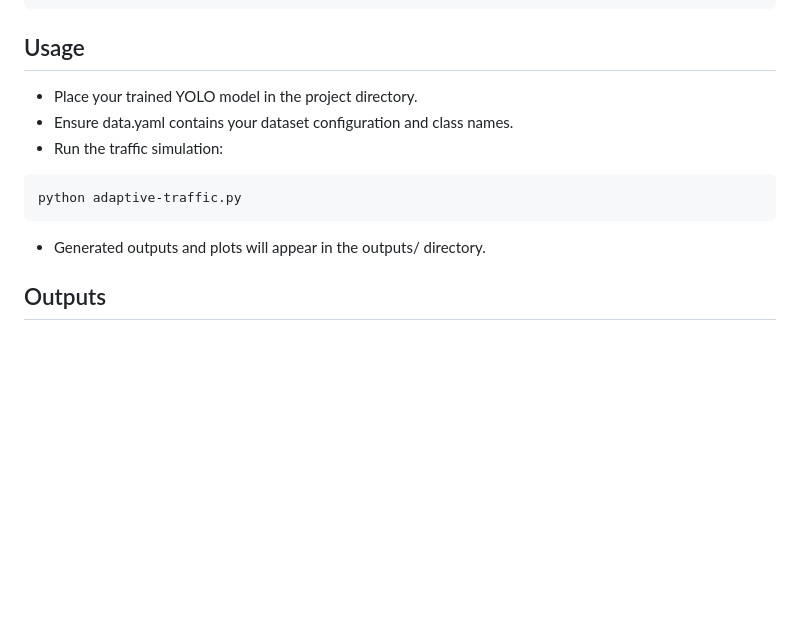
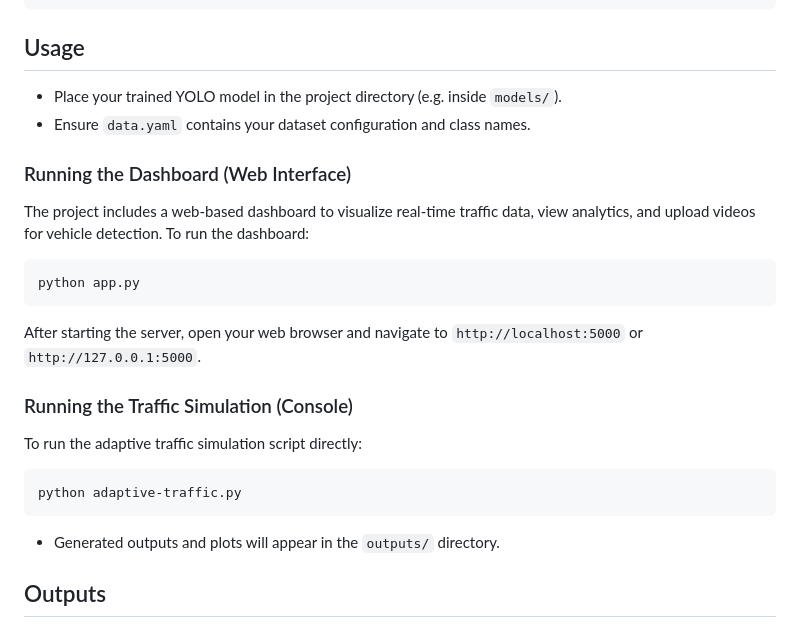
Before and after one commit to melkywsly/PBL-SMART-TRAFFIC-LIGHT, a Markdown page: README.md, the part around the change. Rendered like a GitHub page; blank space fills up the shorter version.

Commit message:
docs: update README to include instructions for running the web dashboard and traffic simulation

````diff
--- a/README.md
+++ b/README.md
@@ -74,13 +74,22 @@ pip install -r requirements.txt
 ```
 
 ## Usage
-- Place your trained YOLO model in the project directory.
-- Ensure data.yaml contains your dataset configuration and class names.
-- Run the traffic simulation:
-``` bash
+- Place your trained YOLO model in the project directory (e.g. inside `models/`).
+- Ensure `data.yaml` contains your dataset configuration and class names.
+
+### Running the Dashboard (Web Interface)
+The project includes a web-based dashboard to visualize real-time traffic data, view analytics, and upload videos for vehicle detection. To run the dashboard:
+```bash
+python app.py
+```
+After starting the server, open your web browser and navigate to `http://localhost:5000` or `http://127.0.0.1:5000`.
+
+### Running the Traffic Simulation (Console)
+To run the adaptive traffic simulation script directly:
+```bash
 python adaptive-traffic.py
 ```
-- Generated outputs and plots will appear in the outputs/ directory.
+- Generated outputs and plots will appear in the `outputs/` directory.
 
 ## Outputs
 ### Simulation Output (Colab)
````
